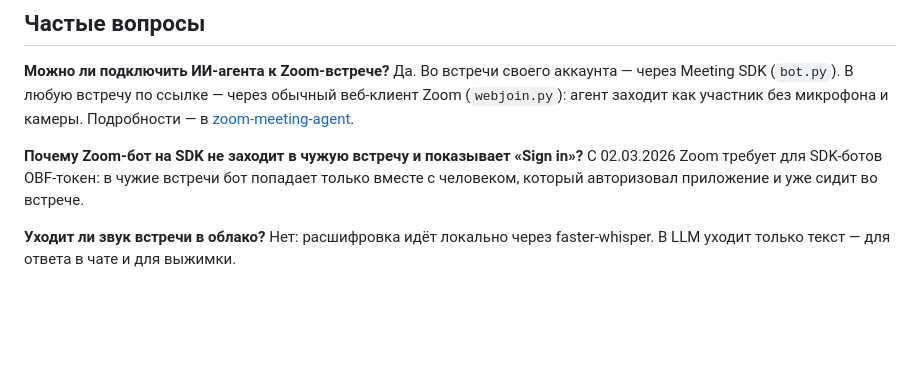
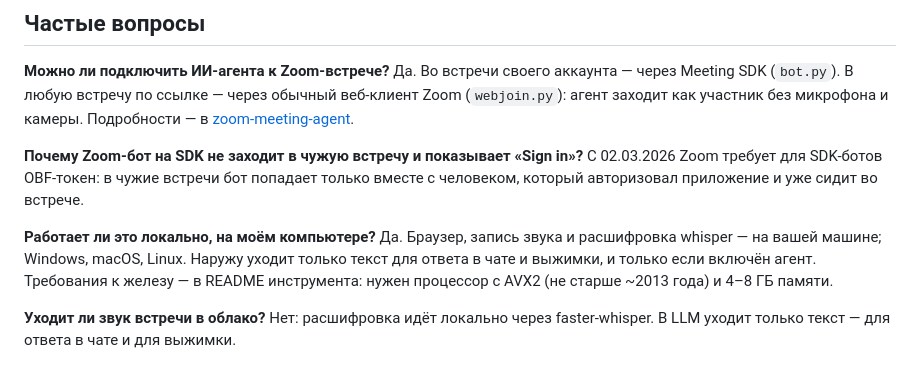
Before and after one commit to jabuka777/ai-vibecoder-tools, a Markdown page: README.md, the part around the change. Drawn GitHub-style; blank space fills up the shorter version.

```diff
--- a/README.md
+++ b/README.md
@@ -38,6 +38,11 @@ Zoom (`webjoin.py`): агент заходит как участник без м
 02.03.2026 Zoom требует для SDK-ботов OBF-токен: в чужие встречи бот попадает только
 вместе с человеком, который авторизовал приложение и уже сидит во встрече.
 
+**Работает ли это локально, на моём компьютере?** Да. Браузер, запись звука и
+расшифровка whisper — на вашей машине; Windows, macOS, Linux. Наружу уходит только
+текст для ответа в чате и выжимки, и только если включён агент. Требования к железу —
+в README инструмента: нужен процессор с AVX2 (не старше ~2013 года) и 4–8 ГБ памяти.
+
 **Уходит ли звук встречи в облако?** Нет: расшифровка идёт локально через
 faster-whisper. В LLM уходит только текст — для ответа в чате и для выжимки.
 
```
Also changed, not shown: zoom-meeting-agent/README.md (+22 -0 lines).
